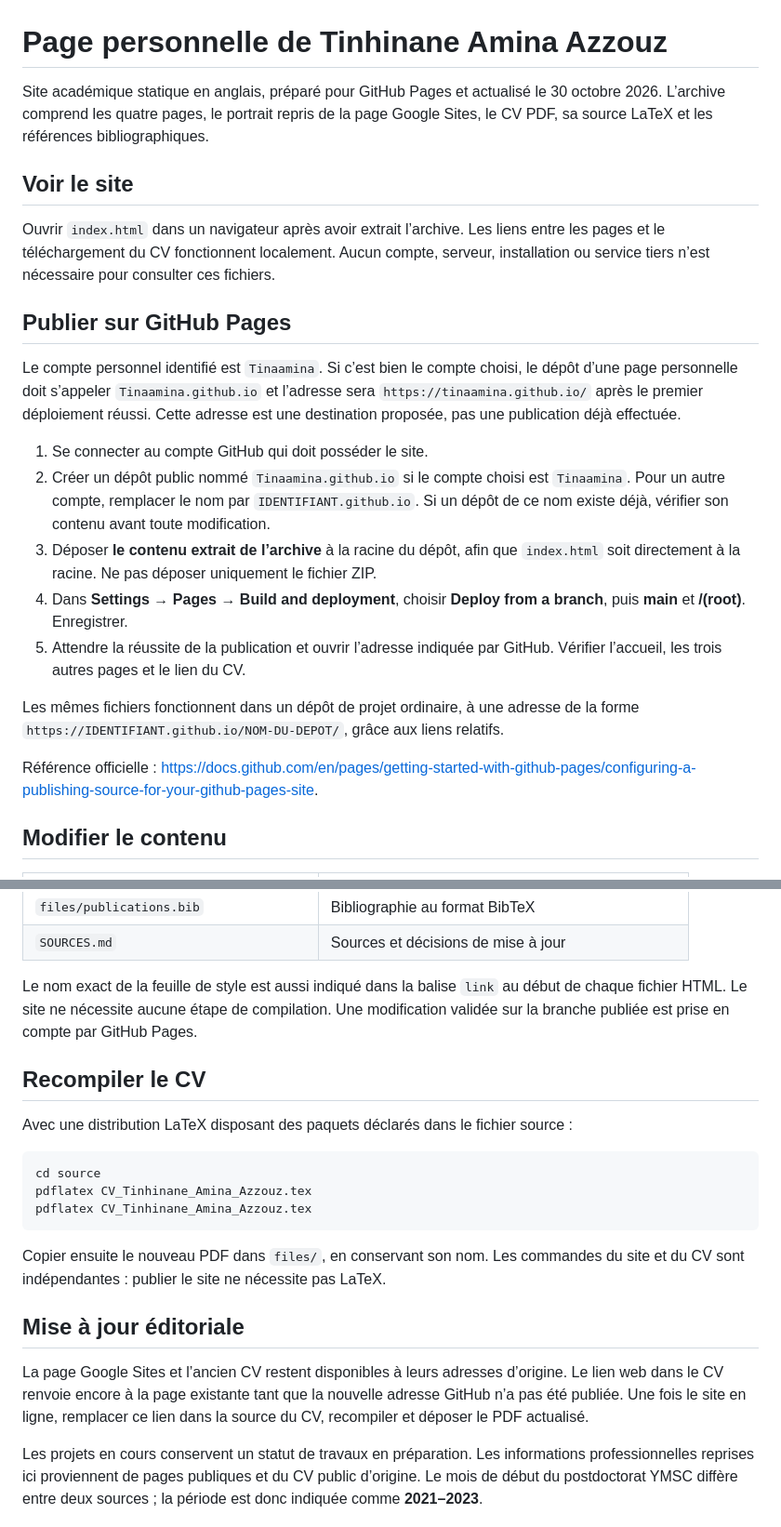
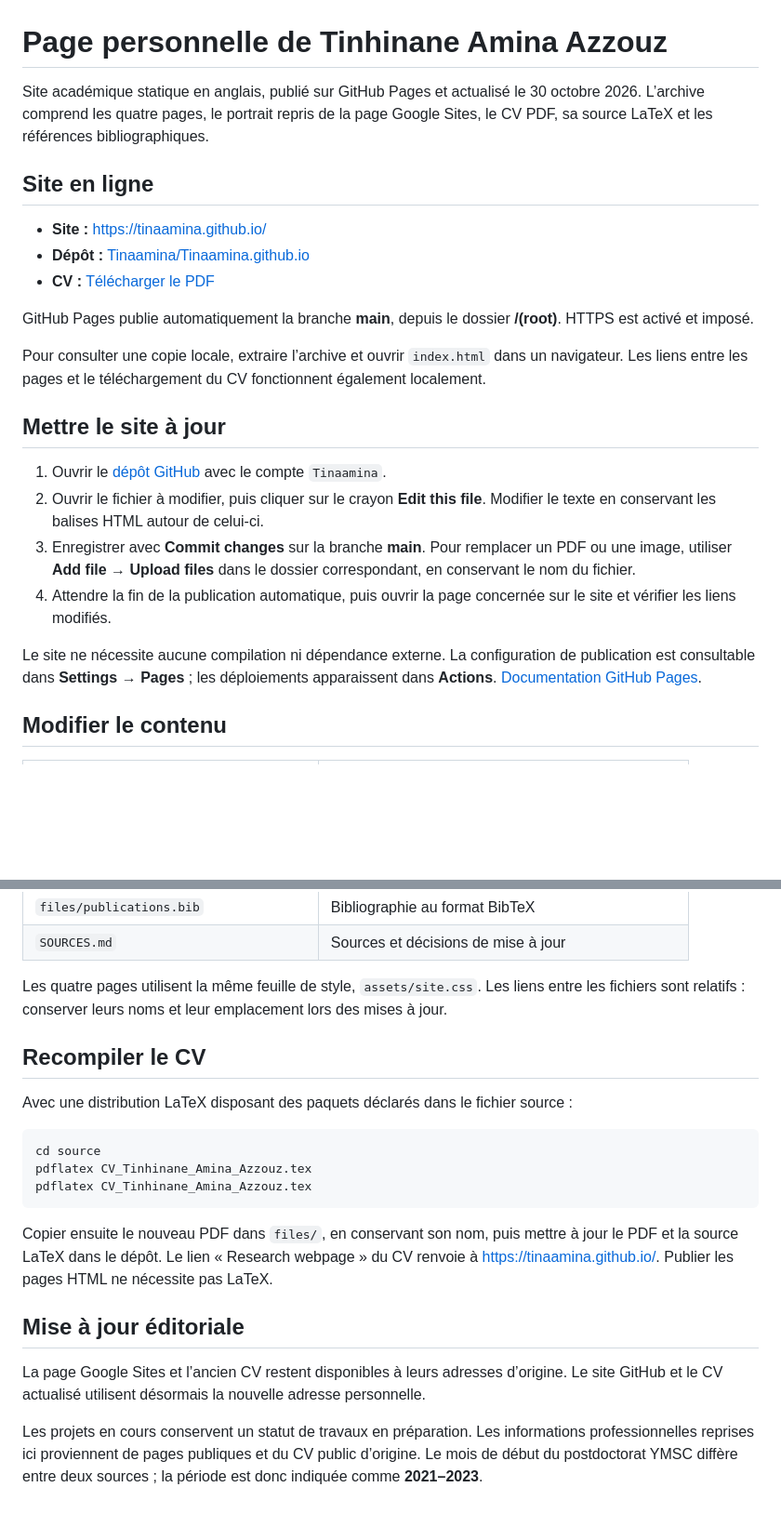
Before and after one commit to Tinaamina/Tinaamina.github.io, a Markdown page: README.md, 2 parts joined by grey strips. Shown at 93% size. Rendered like a GitHub page; blank space fills up the shorter version.

Commit message:
Document live website and maintenance instructions
Updated text for clarity and consistency in the README.

````diff
--- a/README.md
+++ b/README.md
@@ -1,24 +1,25 @@
 # Page personnelle de Tinhinane Amina Azzouz
 
-Site académique statique en anglais, préparé pour GitHub Pages et actualisé le 30 octobre 2026. L’archive comprend les quatre pages, le portrait repris de la page Google Sites, le CV PDF, sa source LaTeX et les références bibliographiques.
+Site académique statique en anglais, publié sur GitHub Pages et actualisé le 30 octobre 2026. L’archive comprend les quatre pages, le portrait repris de la page Google Sites, le CV PDF, sa source LaTeX et les références bibliographiques.
 
-## Voir le site
+## Site en ligne
 
-Ouvrir `index.html` dans un navigateur après avoir extrait l’archive. Les liens entre les pages et le téléchargement du CV fonctionnent localement. Aucun compte, serveur, installation ou service tiers n’est nécessaire pour consulter ces fichiers.
+- **Site :** [https://tinaamina.github.io/](https://tinaamina.github.io/)
+- **Dépôt :** [Tinaamina/Tinaamina.github.io](https://github.com/Tinaamina/Tinaamina.github.io)
+- **CV :** [Télécharger le PDF](https://tinaamina.github.io/files/CV_Tinhinane_Amina_Azzouz.pdf)
 
-## Publier sur GitHub Pages
+GitHub Pages publie automatiquement la branche **main**, depuis le dossier **/(root)**. HTTPS est activé et imposé.
 
-Le compte personnel identifié est `Tinaamina`. Si c’est bien le compte choisi, le dépôt d’une page personnelle doit s’appeler `Tinaamina.github.io` et l’adresse sera `https://tinaamina.github.io/` après le premier déploiement réussi. Cette adresse est une destination proposée, pas une publication déjà effectuée.
+Pour consulter une copie locale, extraire l’archive et ouvrir `index.html` dans un navigateur. Les liens entre les pages et le téléchargement du CV fonctionnent également localement.
 
-1. Se connecter au compte GitHub qui doit posséder le site.
-2. Créer un dépôt public nommé `Tinaamina.github.io` si le compte choisi est `Tinaamina`. Pour un autre compte, remplacer le nom par `IDENTIFIANT.github.io`. Si un dépôt de ce nom existe déjà, vérifier son contenu avant toute modification.
-3. Déposer **le contenu extrait de l’archive** à la racine du dépôt, afin que `index.html` soit directement à la racine. Ne pas déposer uniquement le fichier ZIP.
-4. Dans **Settings → Pages → Build and deployment**, choisir **Deploy from a branch**, puis **main** et **/(root)**. Enregistrer.
-5. Attendre la réussite de la publication et ouvrir l’adresse indiquée par GitHub. Vérifier l’accueil, les trois autres pages et le lien du CV.
+## Mettre le site à jour
 
-Les mêmes fichiers fonctionnent dans un dépôt de projet ordinaire, à une adresse de la forme `https://IDENTIFIANT.github.io/NOM-DU-DEPOT/`, grâce aux liens relatifs.
+1. Ouvrir le [dépôt GitHub](https://github.com/Tinaamina/Tinaamina.github.io) avec le compte `Tinaamina`.
+2. Ouvrir le fichier à modifier, puis cliquer sur le crayon **Edit this file**. Modifier le texte en conservant les balises HTML autour de celui-ci.
+3. Enregistrer avec **Commit changes** sur la branche **main**. Pour remplacer un PDF ou une image, utiliser **Add file → Upload files** dans le dossier correspondant, en conservant le nom du fichier.
+4. Attendre la fin de la publication automatique, puis ouvrir la page concernée sur le site et vérifier les liens modifiés.
 
-Référence officielle : <https://docs.github.com/en/pages/getting-started-with-github-pages/configuring-a-publishing-source-for-your-github-pages-site>.
+Le site ne nécessite aucune compilation ni dépendance externe. La configuration de publication est consultable dans **Settings → Pages** ; les déploiements apparaissent dans **Actions**. [Documentation GitHub Pages](https://docs.github.com/en/pages/getting-started-with-github-pages/configuring-a-publishing-source-for-your-github-pages-site).
 
 ## Modifier le contenu
 
@@ -35,7 +36,7 @@ Référence officielle : <https://docs.github.com/en/pages/getting-started-with-
 | `files/publications.bib` | Bibliographie au format BibTeX |
 | `SOURCES.md` | Sources et décisions de mise à jour |
 
-Le nom exact de la feuille de style est aussi indiqué dans la balise `link` au début de chaque fichier HTML. Le site ne nécessite aucune étape de compilation. Une modification validée sur la branche publiée est prise en compte par GitHub Pages.
+Les quatre pages utilisent la même feuille de style, `assets/site.css`. Les liens entre les fichiers sont relatifs : conserver leurs noms et leur emplacement lors des mises à jour.
 
 ## Recompiler le CV
 
@@ -47,10 +48,10 @@ pdflatex CV_Tinhinane_Amina_Azzouz.tex
 pdflatex CV_Tinhinane_Amina_Azzouz.tex
 ```
 
-Copier ensuite le nouveau PDF dans `files/`, en conservant son nom. Les commandes du site et du CV sont indépendantes : publier le site ne nécessite pas LaTeX.
+Copier ensuite le nouveau PDF dans `files/`, en conservant son nom, puis mettre à jour le PDF et la source LaTeX dans le dépôt. Le lien « Research webpage » du CV renvoie à [https://tinaamina.github.io/](https://tinaamina.github.io/). Publier les pages HTML ne nécessite pas LaTeX.
 
 ## Mise à jour éditoriale
 
-La page Google Sites et l’ancien CV restent disponibles à leurs adresses d’origine. Le lien web dans le CV renvoie encore à la page existante tant que la nouvelle adresse GitHub n’a pas été publiée. Une fois le site en ligne, remplacer ce lien dans la source du CV, recompiler et déposer le PDF actualisé.
+La page Google Sites et l’ancien CV restent disponibles à leurs adresses d’origine. Le site GitHub et le CV actualisé utilisent désormais la nouvelle adresse personnelle.
 
 Les projets en cours conservent un statut de travaux en préparation. Les informations professionnelles reprises ici proviennent de pages publiques et du CV public d’origine. Le mois de début du postdoctorat YMSC diffère entre deux sources ; la période est donc indiquée comme **2021–2023**.
````
